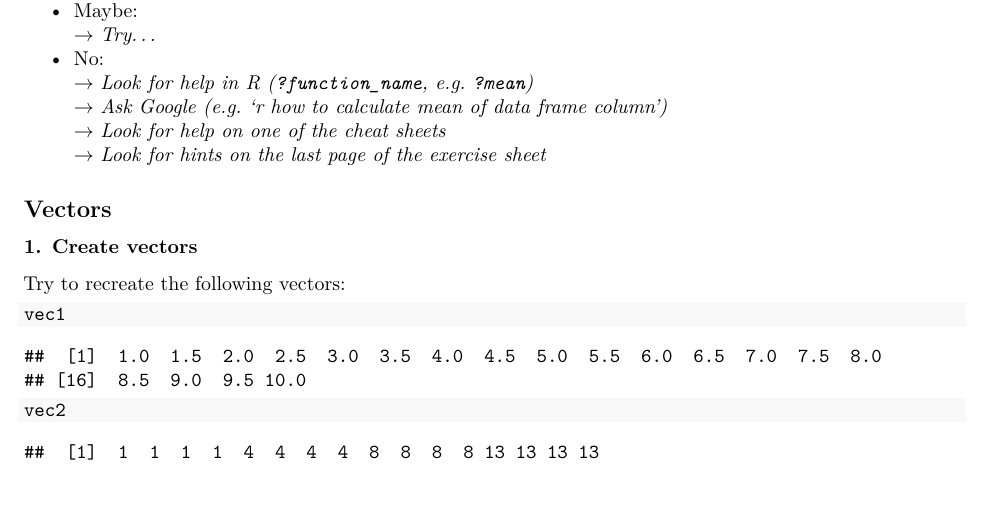
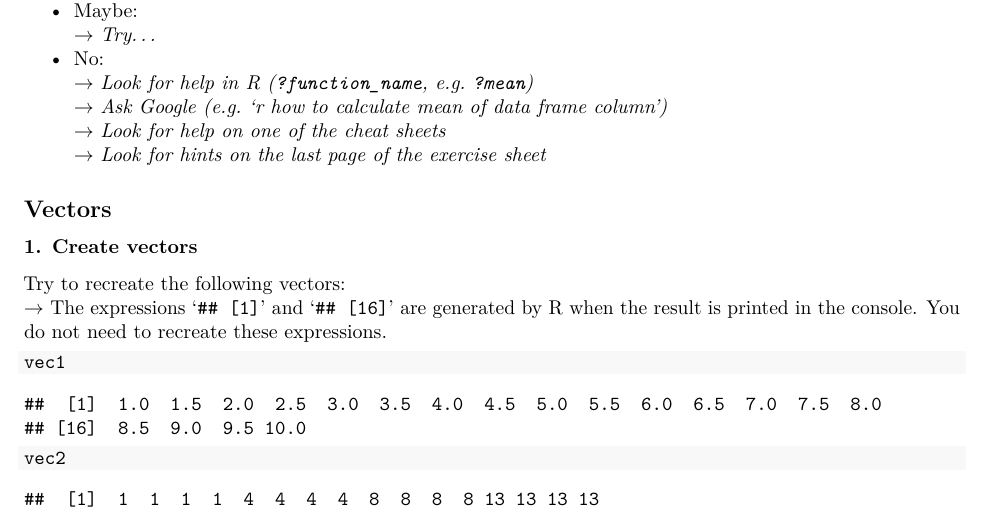
Before and after one commit to simknu/Introduction_to_R, an R Markdown document (05_Exercises/Exercise_2.Rmd): part of page 1 of 2, cut so that both start at the same text, the shorter picture padded with empty space. Rendered offline with R 4.5, knitr and Pandoc, then LaTeX, with nearby package versions.

Commit message:
added explanation for line numbering in R console output

````diff
--- a/05_Exercises/Exercise_2.Rmd
+++ b/05_Exercises/Exercise_2.Rmd
@@ -43,6 +43,9 @@ Do I know what to do?
 
 ### 1. Create vectors
 Try to recreate the following vectors:
+$\rightarrow$ The expressions '`## [1]`' and '`## [16]`' are generated by R when
+the result is printed in the console. You do not need to recreate these
+expressions.
 
 ```{r create vec1, echo = FALSE, results = "hide"}
 vec1 <- seq(from = 1, to = 10, by = 0.5)
````
